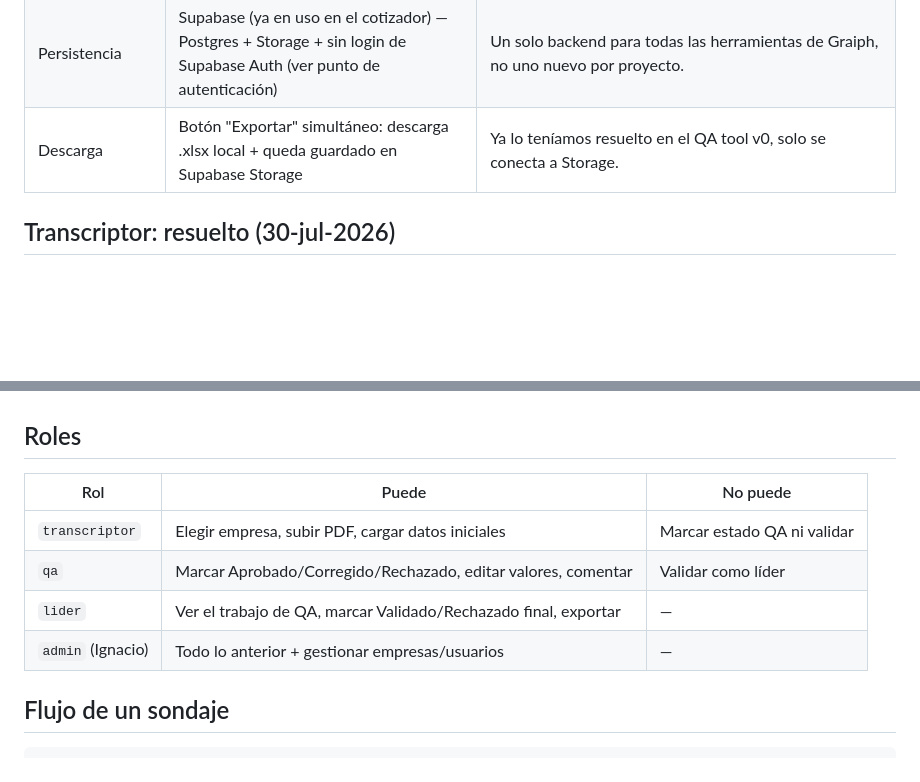
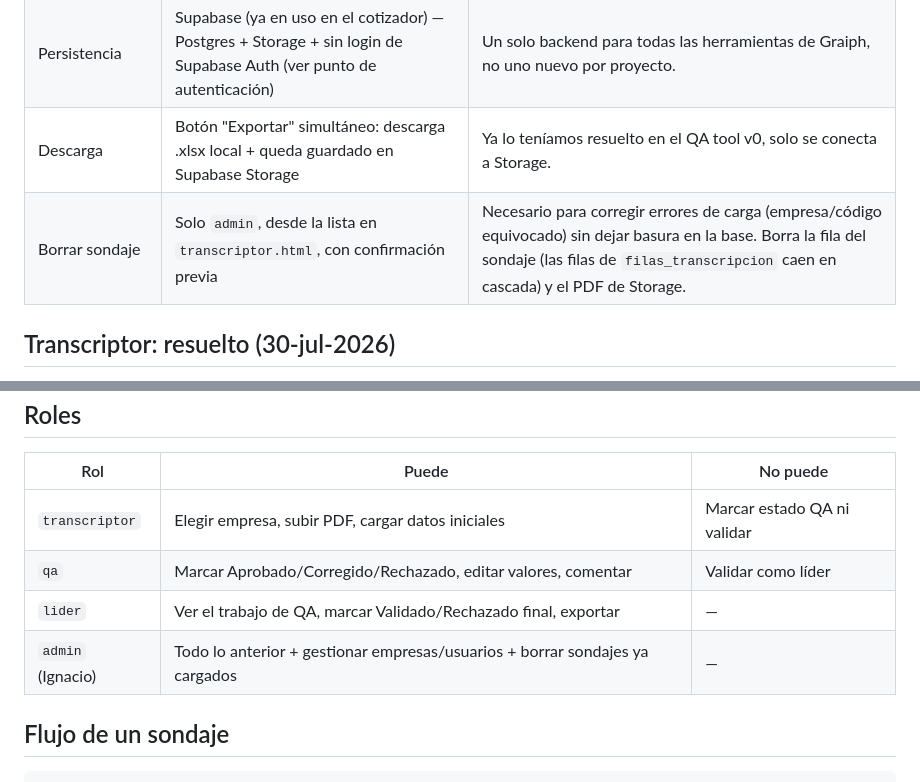
Before and after one commit to msurjan/transcriptor, a Markdown page: SCOPE.md, 2 parts joined by grey strips. Drawn GitHub-style; blank space fills up the shorter version.

Commit message:
actualiza SCOPE.md: borrar sondajes es capacidad de admin

```diff
--- a/SCOPE.md
+++ b/SCOPE.md
@@ -14,6 +14,7 @@ Esa es la regla, no una sugerencia.
 | Motor de construcción | Claude Code, único | No se mezcla con Antigravity en v1. |
 | Persistencia | Supabase (ya en uso en el cotizador) — Postgres + Storage + sin login de Supabase Auth (ver punto de autenticación) | Un solo backend para todas las herramientas de Graiph, no uno nuevo por proyecto. |
 | Descarga | Botón "Exportar" simultáneo: descarga .xlsx local + queda guardado en Supabase Storage | Ya lo teníamos resuelto en el QA tool v0, solo se conecta a Storage. |
+| Borrar sondaje | Solo `admin`, desde la lista en `transcriptor.html`, con confirmación previa | Necesario para corregir errores de carga (empresa/código equivocado) sin dejar basura en la base. Borra la fila del sondaje (las filas de `filas_transcripcion` caen en cascada) y el PDF de Storage. |
 
 ## Transcriptor: resuelto (30-jul-2026)
 
@@ -54,7 +55,7 @@ volumen de clientes en paralelo lo justifica.
 | `transcriptor` | Elegir empresa, subir PDF, cargar datos iniciales | Marcar estado QA ni validar |
 | `qa` | Marcar Aprobado/Corregido/Rechazado, editar valores, comentar | Validar como líder |
 | `lider` | Ver el trabajo de QA, marcar Validado/Rechazado final, exportar | — |
-| `admin` (Ignacio) | Todo lo anterior + gestionar empresas/usuarios | — |
+| `admin` (Ignacio) | Todo lo anterior + gestionar empresas/usuarios + borrar sondajes ya cargados | — |
 
 ## Flujo de un sondaje
 
```
